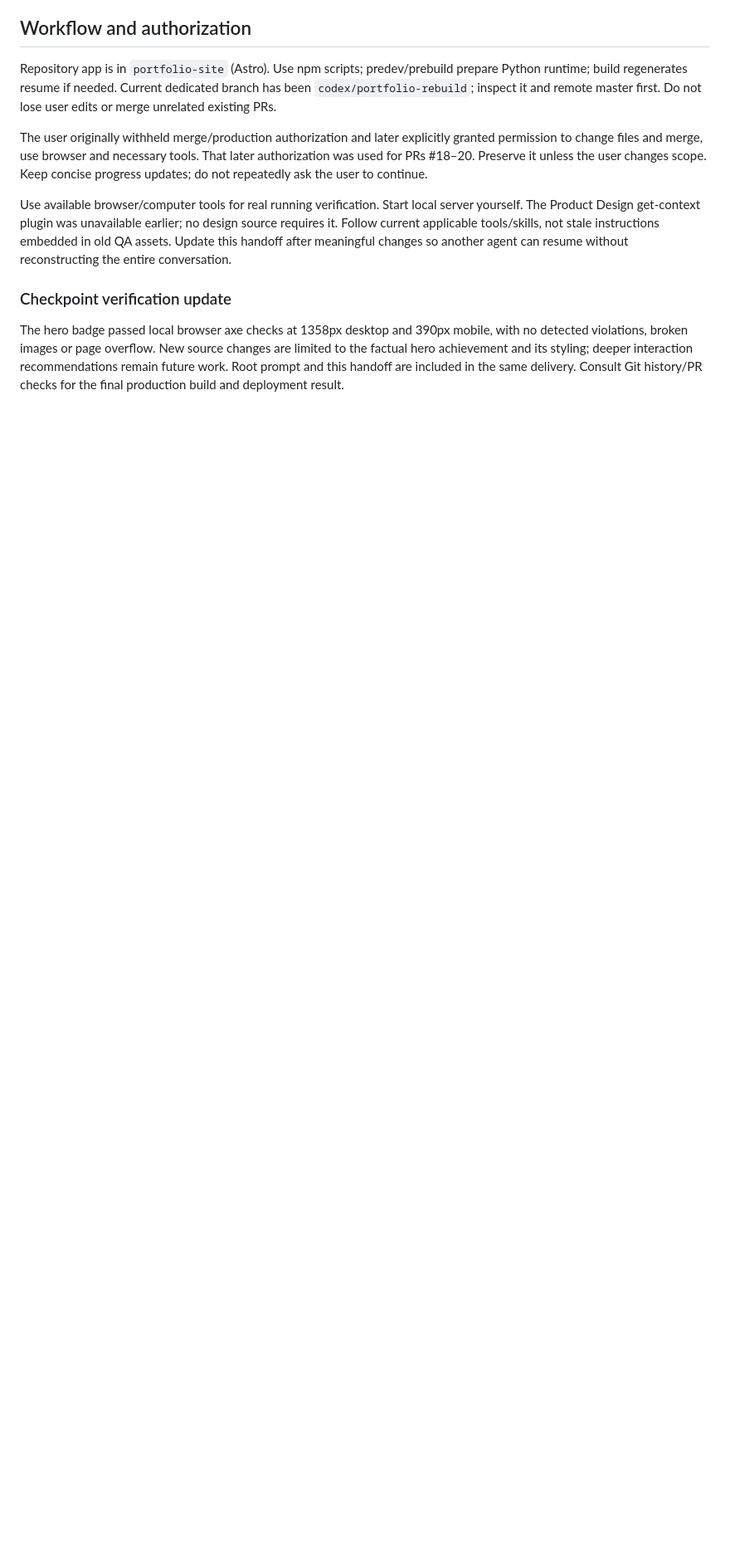
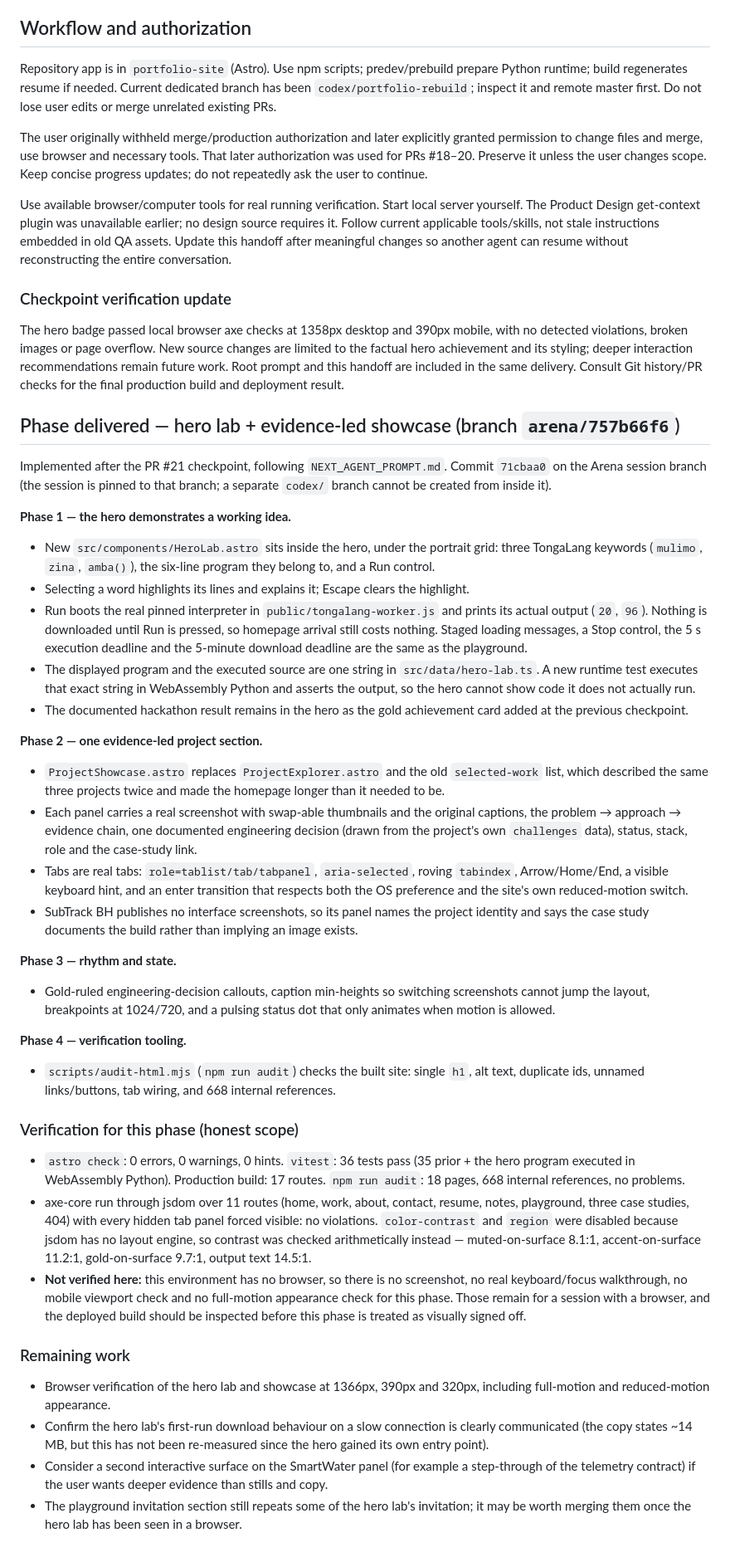
Before and after one commit to leomabuku/leo-mabuku-portfolio, a Markdown page: docs/CREATIVE_DIRECTION_AND_HANDOFF.md, the part around the change. Shown at 83% size. GitHub-like rendering; blank space fills up the shorter version.

Commit message:
Document the delivered phase, verification scope and remaining work
Co-authored-by: arena-agent <297053741+arena-agent@users.noreply.github.com>

```diff
--- a/docs/CREATIVE_DIRECTION_AND_HANDOFF.md
+++ b/docs/CREATIVE_DIRECTION_AND_HANDOFF.md
@@ -65,3 +65,39 @@ Use available browser/computer tools for real running verification. Start local
 ### Checkpoint verification update
 
 The hero badge passed local browser axe checks at 1358px desktop and 390px mobile, with no detected violations, broken images or page overflow. New source changes are limited to the factual hero achievement and its styling; deeper interaction recommendations remain future work. Root prompt and this handoff are included in the same delivery. Consult Git history/PR checks for the final production build and deployment result.
+
+## Phase delivered — hero lab + evidence-led showcase (branch `arena/757b66f6`)
+
+Implemented after the PR #21 checkpoint, following `NEXT_AGENT_PROMPT.md`. Commit `71cbaa0` on the Arena session branch (the session is pinned to that branch; a separate `codex/` branch cannot be created from inside it).
+
+**Phase 1 — the hero demonstrates a working idea.**
+- New `src/components/HeroLab.astro` sits inside the hero, under the portrait grid: three TongaLang keywords (`mulimo`, `zina`, `amba()`), the six-line program they belong to, and a Run control.
+- Selecting a word highlights its lines and explains it; Escape clears the highlight.
+- Run boots the real pinned interpreter in `public/tongalang-worker.js` and prints its actual output (`20`, `96`). Nothing is downloaded until Run is pressed, so homepage arrival still costs nothing. Staged loading messages, a Stop control, the 5 s execution deadline and the 5-minute download deadline are the same as the playground.
+- The displayed program and the executed source are one string in `src/data/hero-lab.ts`. A new runtime test executes that exact string in WebAssembly Python and asserts the output, so the hero cannot show code it does not actually run.
+- The documented hackathon result remains in the hero as the gold achievement card added at the previous checkpoint.
+
+**Phase 2 — one evidence-led project section.**
+- `ProjectShowcase.astro` replaces `ProjectExplorer.astro` and the old `selected-work` list, which described the same three projects twice and made the homepage longer than it needed to be.
+- Each panel carries a real screenshot with swap-able thumbnails and the original captions, the problem → approach → evidence chain, one documented engineering decision (drawn from the project's own `challenges` data), status, stack, role and the case-study link.
+- Tabs are real tabs: `role=tablist/tab/tabpanel`, `aria-selected`, roving `tabindex`, Arrow/Home/End, a visible keyboard hint, and an enter transition that respects both the OS preference and the site's own reduced-motion switch.
+- SubTrack BH publishes no interface screenshots, so its panel names the project identity and says the case study documents the build rather than implying an image exists.
+
+**Phase 3 — rhythm and state.**
+- Gold-ruled engineering-decision callouts, caption min-heights so switching screenshots cannot jump the layout, breakpoints at 1024/720, and a pulsing status dot that only animates when motion is allowed.
+
+**Phase 4 — verification tooling.**
+- `scripts/audit-html.mjs` (`npm run audit`) checks the built site: single `h1`, alt text, duplicate ids, unnamed links/buttons, tab wiring, and 668 internal references.
+
+### Verification for this phase (honest scope)
+
+- `astro check`: 0 errors, 0 warnings, 0 hints. `vitest`: 36 tests pass (35 prior + the hero program executed in WebAssembly Python). Production build: 17 routes. `npm run audit`: 18 pages, 668 internal references, no problems.
+- axe-core run through jsdom over 11 routes (home, work, about, contact, resume, notes, playground, three case studies, 404) with every hidden tab panel forced visible: no violations. `color-contrast` and `region` were disabled because jsdom has no layout engine, so contrast was checked arithmetically instead — muted-on-surface 8.1:1, accent-on-surface 11.2:1, gold-on-surface 9.7:1, output text 14.5:1.
+- **Not verified here:** this environment has no browser, so there is no screenshot, no real keyboard/focus walkthrough, no mobile viewport check and no full-motion appearance check for this phase. Those remain for a session with a browser, and the deployed build should be inspected before this phase is treated as visually signed off.
+
+### Remaining work
+
+- Browser verification of the hero lab and showcase at 1366px, 390px and 320px, including full-motion and reduced-motion appearance.
+- Confirm the hero lab's first-run download behaviour on a slow connection is clearly communicated (the copy states ~14 MB, but this has not been re-measured since the hero gained its own entry point).
+- Consider a second interactive surface on the SmartWater panel (for example a step-through of the telemetry contract) if the user wants deeper evidence than stills and copy.
+- The playground invitation section still repeats some of the hero lab's invitation; it may be worth merging them once the hero lab has been seen in a browser.
```
Also changed, not shown: 1 other file.
